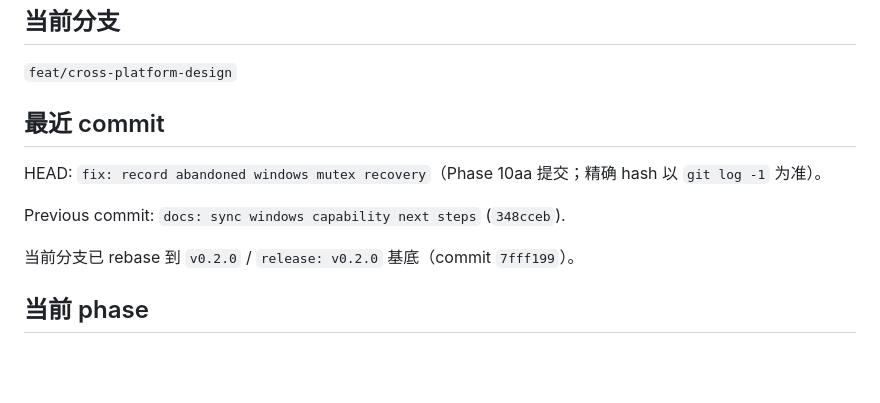
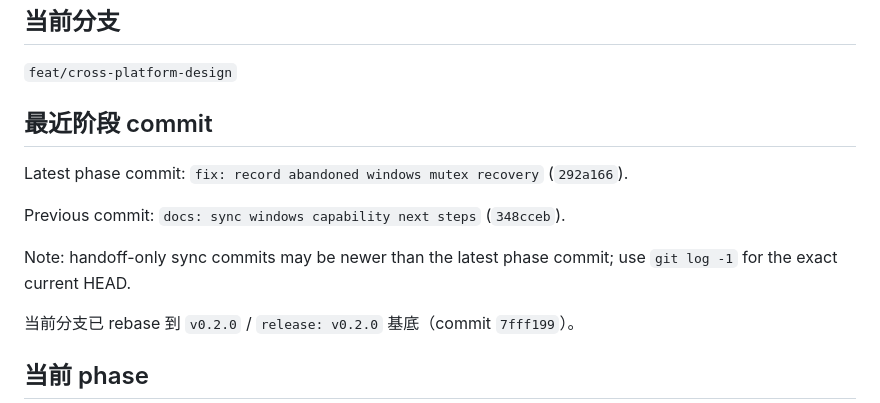
Before and after one commit to hza2002/shuohua, a Markdown page: docs/cross-platform/handoff.md, the part around the change. GitHub-like rendering; blank space fills up the shorter version.

Commit message:
docs: clarify windows handoff commit marker

```diff
--- a/docs/cross-platform/handoff.md
+++ b/docs/cross-platform/handoff.md
@@ -4,11 +4,14 @@
 
 `feat/cross-platform-design`
 
-## 最近 commit
+## 最近阶段 commit
 
-HEAD: `fix: record abandoned windows mutex recovery`（Phase 10aa 提交；精确 hash 以 `git log -1` 为准）。
+Latest phase commit: `fix: record abandoned windows mutex recovery` (`292a166`).
 
 Previous commit: `docs: sync windows capability next steps` (`348cceb`).
+
+Note: handoff-only sync commits may be newer than the latest phase commit; use `git log -1` for the exact
+current HEAD.
 
 当前分支已 rebase 到 `v0.2.0` / `release: v0.2.0` 基底（commit `7fff199`）。
 
```
